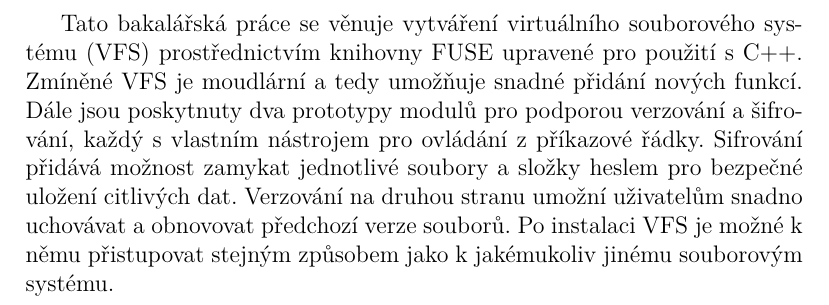
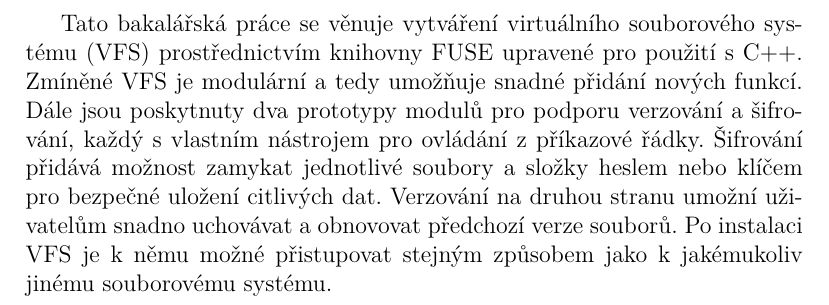
Before and after one commit to vesmil/thesis, a LaTeX document (abstract-cz.tex, which reads metadata.tex): part of the page, cut so that both start at the same text. Compiled offline with pdfLaTeX.

Commit message:
Abstract typos

```diff
--- a/metadata.tex
+++ b/metadata.tex
@@ -44,11 +44,11 @@
 
 \def\AbstractCS{
     Tato bakalářská práce se věnuje vytváření virtuálního souborového systému (VFS) prostřednictvím knihovny FUSE upravené pro použití s C++.
-    Zmíněné VFS je moudlární a tedy umožňuje snadné přidání nových funkcí.
-    Dále jsou poskytnuty dva prototypy modulů pro podporou verzování a šifrování, každý s vlastním nástrojem pro ovládání z příkazové řádky.
-    Sifrování přidává možnost zamykat jednotlivé soubory a složky heslem pro bezpečné uložení citlivých dat.
+    Zmíněné VFS je modulární a tedy umožňuje snadné přidání nových funkcí.
+    Dále jsou poskytnuty dva prototypy modulů pro podporu verzování a šifrování, každý s vlastním nástrojem pro ovládání z příkazové řádky.
+    Šifrování přidává možnost zamykat jednotlivé soubory a složky heslem nebo klíčem pro bezpečné uložení citlivých dat.
     Verzování na druhou stranu umožní uživatelům snadno uchovávat a obnovovat předchozí verze souborů.
-    Po instalaci VFS je možné k němu přistupovat stejným způsobem jako k jakémukoliv jinému souborovým systému.
+    Po instalaci VFS je k němu možné přistupovat stejným způsobem jako k jakémukoliv jinému souborovému systému.
 }
 
 % 3 to 5 keywords (recommended), each enclosed in curly braces.
```
